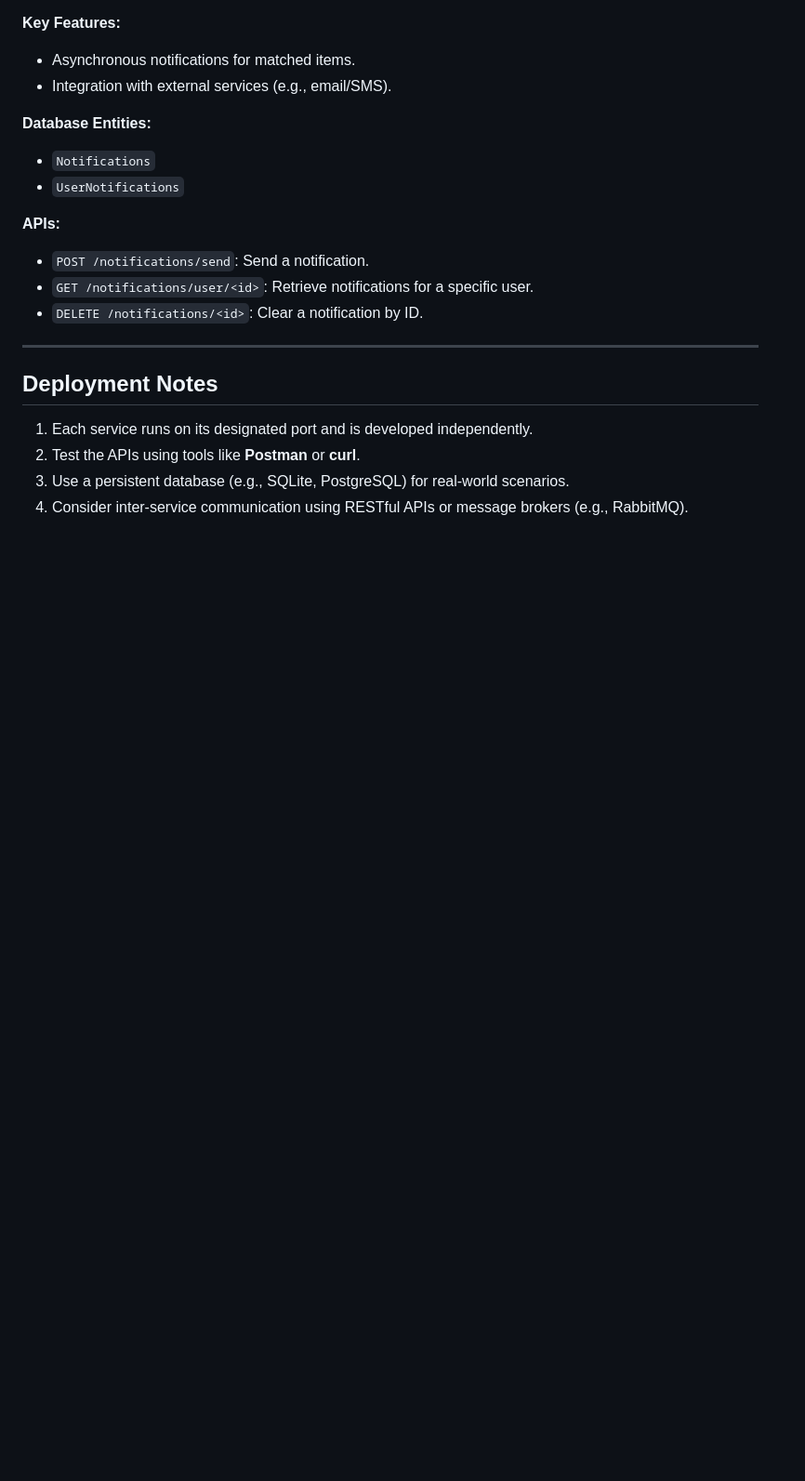
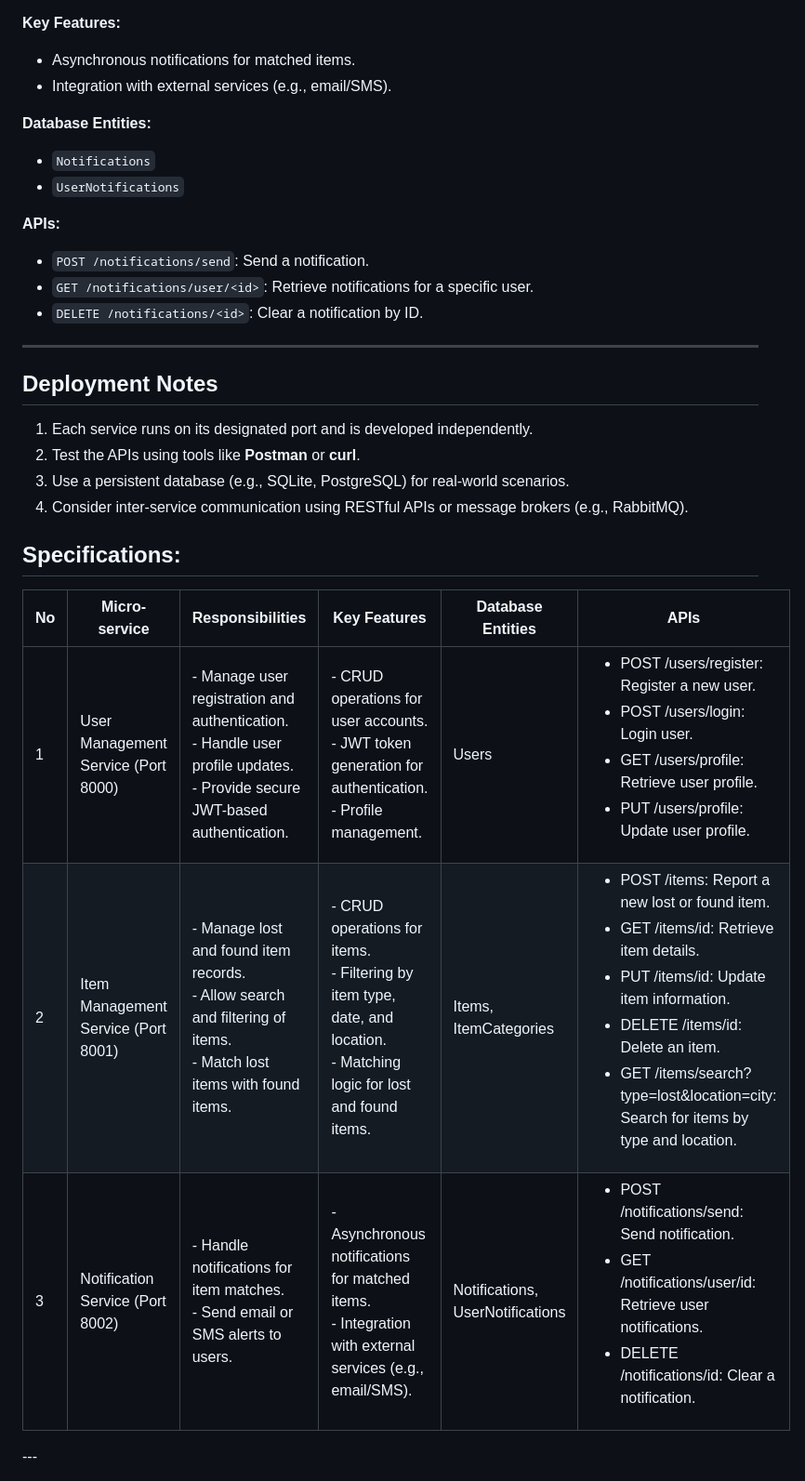
Before and after one commit to samiyamohammed/lost_and_found_management_system, a Markdown page: README.md, the part around the change. Shown at 93% size. Drawn GitHub-style; blank space fills up the shorter version.

```diff
--- a/README.md
+++ b/README.md
@@ -112,3 +112,88 @@ The application consists of three main microservices:
 2. Test the APIs using tools like **Postman** or **curl**.
 3. Use a persistent database (e.g., SQLite, PostgreSQL) for real-world scenarios.
 4. Consider inter-service communication using RESTful APIs or message brokers (e.g., RabbitMQ).
+
+**Specifications:**
+---
+<table>
+  <thead>
+    <tr>
+      <th>No</th>
+      <th>Micro-service</th>
+      <th>Responsibilities</th>
+      <th>Key Features</th>
+      <th>Database Entities</th>
+      <th>APIs</th>
+    </tr>
+  </thead>
+  <tbody>
+    <tr>
+      <td>1</td>
+      <td>User Management Service (Port 8000)</td>
+      <td>
+        - Manage user registration and authentication.<br>
+        - Handle user profile updates.<br>
+        - Provide secure JWT-based authentication.
+      </td>
+      <td>
+        - CRUD operations for user accounts.<br>
+        - JWT token generation for authentication.<br>
+        - Profile management.
+      </td>
+      <td>Users</td>
+      <td>
+        <ul>
+          <li>POST /users/register: Register a new user.</li>
+          <li>POST /users/login: Login user.</li>
+          <li>GET /users/profile: Retrieve user profile.</li>
+          <li>PUT /users/profile: Update user profile.</li>
+        </ul>
+      </td>
+    </tr>
+    <tr>
+      <td>2</td>
+      <td>Item Management Service (Port 8001)</td>
+      <td>
+        - Manage lost and found item records.<br>
+        - Allow search and filtering of items.<br>
+        - Match lost items with found items.
+      </td>
+      <td>
+        - CRUD operations for items.<br>
+        - Filtering by item type, date, and location.<br>
+        - Matching logic for lost and found items.
+      </td>
+      <td>Items, ItemCategories</td>
+      <td>
+        <ul>
+          <li>POST /items: Report a new lost or found item.</li>
+          <li>GET /items/id: Retrieve item details.</li>
+          <li>PUT /items/id: Update item information.</li>
+          <li>DELETE /items/id: Delete an item.</li>
+          <li>GET /items/search?type=lost&location=city: Search for items by type and location.</li>
+        </ul>
+      </td>
+    </tr>
+    <tr>
+      <td>3</td>
+      <td>Notification Service (Port 8002)</td>
+      <td>
+        - Handle notifications for item matches.<br>
+        - Send email or SMS alerts to users.
+      </td>
+      <td>
+        - Asynchronous notifications for matched items.<br>
+        - Integration with external services (e.g., email/SMS).
+      </td>
+      <td>Notifications, UserNotifications</td>
+      <td>
+        <ul>
+          <li>POST /notifications/send: Send notification.</li>
+          <li>GET /notifications/user/id: Retrieve user notifications.</li>
+          <li>DELETE /notifications/id: Clear a notification.</li>
+        </ul>
+      </td>
+    </tr>
+  </tbody>
+</table>
+---
```
